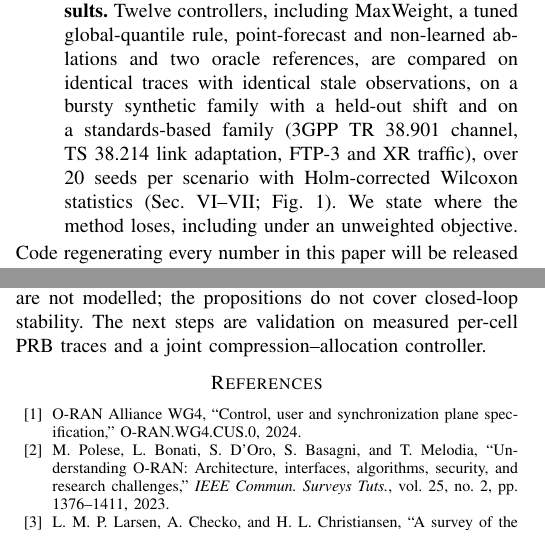
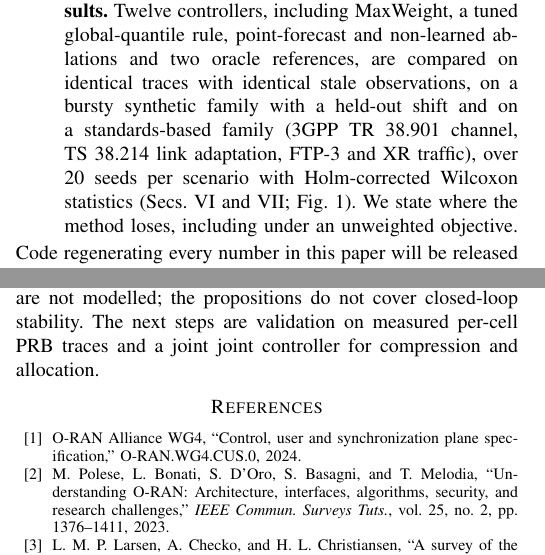
Before and after one commit to Harshvardhan-To1/BTP, a LaTeX paper (paper/main.tex): two parts of the columns of pages 1 and 6 of 6, joined at a grey line, cut so that both start at the same text. Compiled offline with pdfLaTeX.

Commit message:
Paper: remove remaining dash-joined phrases
Co-authored-by: Harshvardhan Choudhary <Harshvardhan-To1@users.noreply.github.com>

```diff
--- a/paper/main.tex
+++ b/paper/main.tex
@@ -43,7 +43,7 @@ We ask: if each cell's need for the next interval is available as a forecast \em
 \begin{enumerate}
 \item \textbf{A deadline-aware notion of demand.} We forecast the deadline-feasible rate $r^\ast$ of each cell rather than its volume. For a 2-ms class $r^\ast$ is essentially the peak 2-ms burst rate, strongly right-skewed, so a point forecast is a poor basis for a reservation (Sec.~\ref{sec:demand}).
 \item \textbf{A closed-form uncertainty-aware allocation.} Maximising priority-weighted expected served demand under the forecast distributions subject to the link constraint is a separable concave program whose KKT conditions give $r_i = B_i + F_i^{-1}(1-\lambda/w_i)$ with one scalar multiplier (Sec.~\ref{sec:method}). We prove feasibility, equal weighted risk, backlog priority and a robustness bound: a forecast with Kolmogorov error $\epsilon$ loses at most $2\epsilon\, w_{\max} C$.
-\item \textbf{A two-family, paired evaluation with negative results.} Twelve controllers, including MaxWeight, a tuned global-quantile rule, point-forecast and non-learned ablations and two oracle references, are compared on identical traces with identical stale observations, on a bursty synthetic family with a held-out shift and on a standards-based family (3GPP TR~38.901 channel, TS~38.214 link adaptation, FTP-3 and XR traffic), over \nSeeds{} seeds per scenario with Holm-corrected Wilcoxon statistics (Sec.~\ref{sec:eval}--\ref{sec:results}; Fig.~\ref{fig:overview}). We state where the method loses, including under an unweighted objective.
+\item \textbf{A two-family, paired evaluation with negative results.} Twelve controllers, including MaxWeight, a tuned global-quantile rule, point-forecast and non-learned ablations and two oracle references, are compared on identical traces with identical stale observations, on a bursty synthetic family with a held-out shift and on a standards-based family (3GPP TR~38.901 channel, TS~38.214 link adaptation, FTP-3 and XR traffic), over \nSeeds{} seeds per scenario with Holm-corrected Wilcoxon statistics (Secs.~\ref{sec:eval} and \ref{sec:results}; Fig.~\ref{fig:overview}). We state where the method loses, including under an unweighted objective.
 \end{enumerate}
 Code regenerating every number in this paper will be released with the final version.
 
@@ -237,7 +237,7 @@ To test Proposition~\ref{prop:robust} every forecast quantile level is shifted b
 
 \section{Discussion, Limitations and Conclusion}
 \label{sec:limits}
-When budgets must be committed before the traffic is known, turning a forecast \emph{distribution} of deadline-feasible demand into per-cell budgets through the KKT rule reduces priority-weighted deadline violations compared with point forecasts, tuned global quantiles, queue-based and deadline-aware reactive controllers, on two unrelated traffic families and under distribution shift, cross-family transfer and forecast miscalibration. The claim holds in a stated regime: the objective must value the low-latency class (at $w_{\rm LL} \le 2$ the simpler controllers are as good or better); control interval and telemetry age must stay within a few times the shortest deadline; above a load of about 0.85 no allocation rule helps and compression or capacity must; and per-stream conformal calibration harms the coupled allocation. Limitations: both families are simulated; Family G uses a round-robin scheduler, flat fading and a fixed rank; the link is a budget-enforced pipe without a switch-queue model; each cell carries one class; HARQ, uplink and the signal-quality cost of compression are not modelled; the propositions do not cover closed-loop stability. The next steps are validation on measured per-cell PRB traces and a joint compression--allocation controller.
+When budgets must be committed before the traffic is known, turning a forecast \emph{distribution} of deadline-feasible demand into per-cell budgets through the KKT rule reduces priority-weighted deadline violations compared with point forecasts, tuned global quantiles, queue-based and deadline-aware reactive controllers, on two unrelated traffic families and under distribution shift, cross-family transfer and forecast miscalibration. The claim holds in a stated regime: the objective must value the low-latency class (at $w_{\rm LL} \le 2$ the simpler controllers are as good or better); control interval and telemetry age must stay within a few times the shortest deadline; above a load of about 0.85 no allocation rule helps and compression or capacity must; and per-stream conformal calibration harms the coupled allocation. Limitations: both families are simulated; Family G uses a round-robin scheduler, flat fading and a fixed rank; the link is a budget-enforced pipe without a switch-queue model; each cell carries one class; HARQ, uplink and the signal-quality cost of compression are not modelled; the propositions do not cover closed-loop stability. The next steps are validation on measured per-cell PRB traces and a joint joint controller for compression and allocation.
 
 \begin{thebibliography}{00}
 \bibitem{oran_cus} O-RAN Alliance WG4, ``Control, user and synchronization plane specification,'' O-RAN.WG4.CUS.0, 2024.
```
Also changed, not shown: paper/main_standalone.tex (+2 -2 lines), paper/main.pdf.
